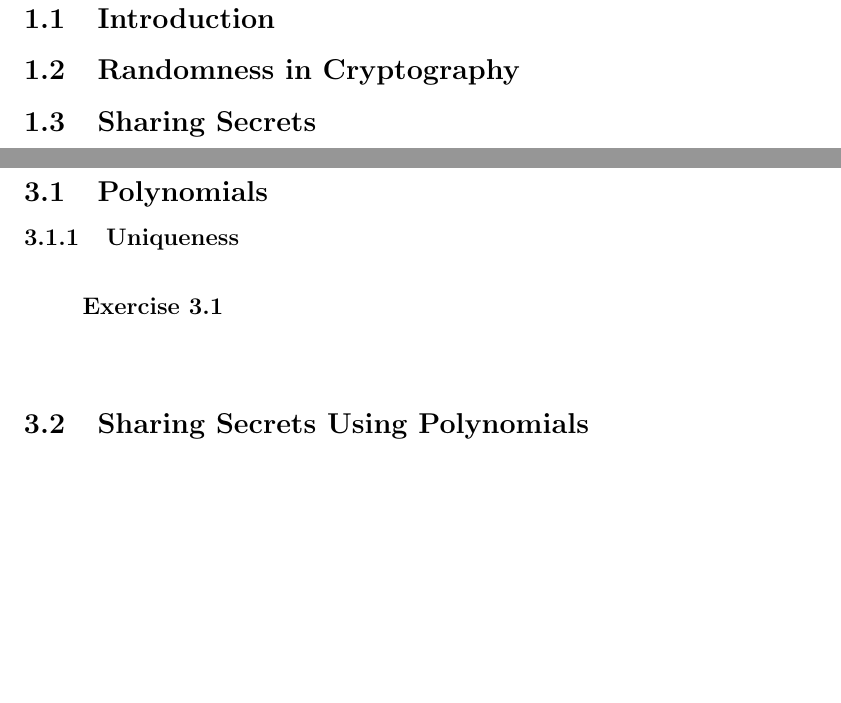
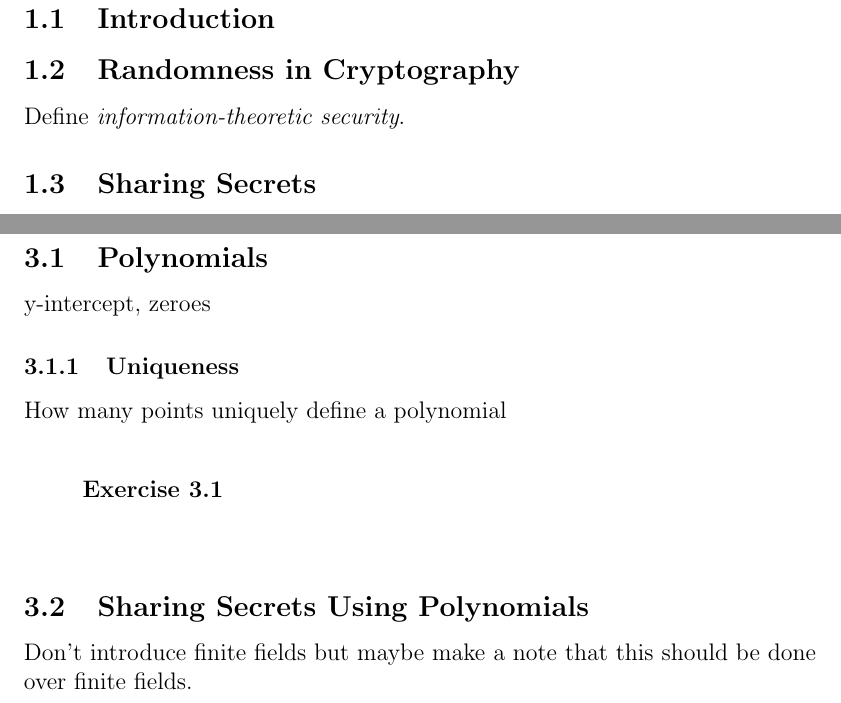
Before and after one commit to nglaeser/gtm-ss, a LaTeX document (packet/main.tex): two parts of pages 3 and 4 of 4 before the commit and two parts of pages 3 and 5 of 5 after it, joined at a grey line, cut so that both start at the same text, the shorter picture padded with empty space. Compiled offline with pdfLaTeX.

Commit message:
insert a few more outline notes

```diff
--- a/packet/main.tex
+++ b/packet/main.tex
@@ -69,6 +69,7 @@
 \subsection{Introduction}
 
 \subsection{Randomness in Cryptography}
+Define \emph{information-theoretic security}.
 
 \subsection{Sharing Secrets}
 \emph{Secret sharing} is a way to...
@@ -94,11 +96,15 @@ The exclusive-OR (XOR) operation is denoted by the symbol $\oplus$ and defined b
 \newpage
 \section{Shamir's Secret Sharing}
 \subsection{Polynomials}
+y-intercept, zeroes
+
 \subsubsection{Uniqueness}
+How many points uniquely define a polynomial
 
 \begin{exercise}
 \end{exercise}
 
 \subsection{Sharing Secrets Using Polynomials}
+Don't introduce finite fields but maybe make a note that this should be done over finite fields.
 
 \end{document}
```
Also changed, not shown: packet/main.pdf, packet/main.tex (1 more changed lines).
